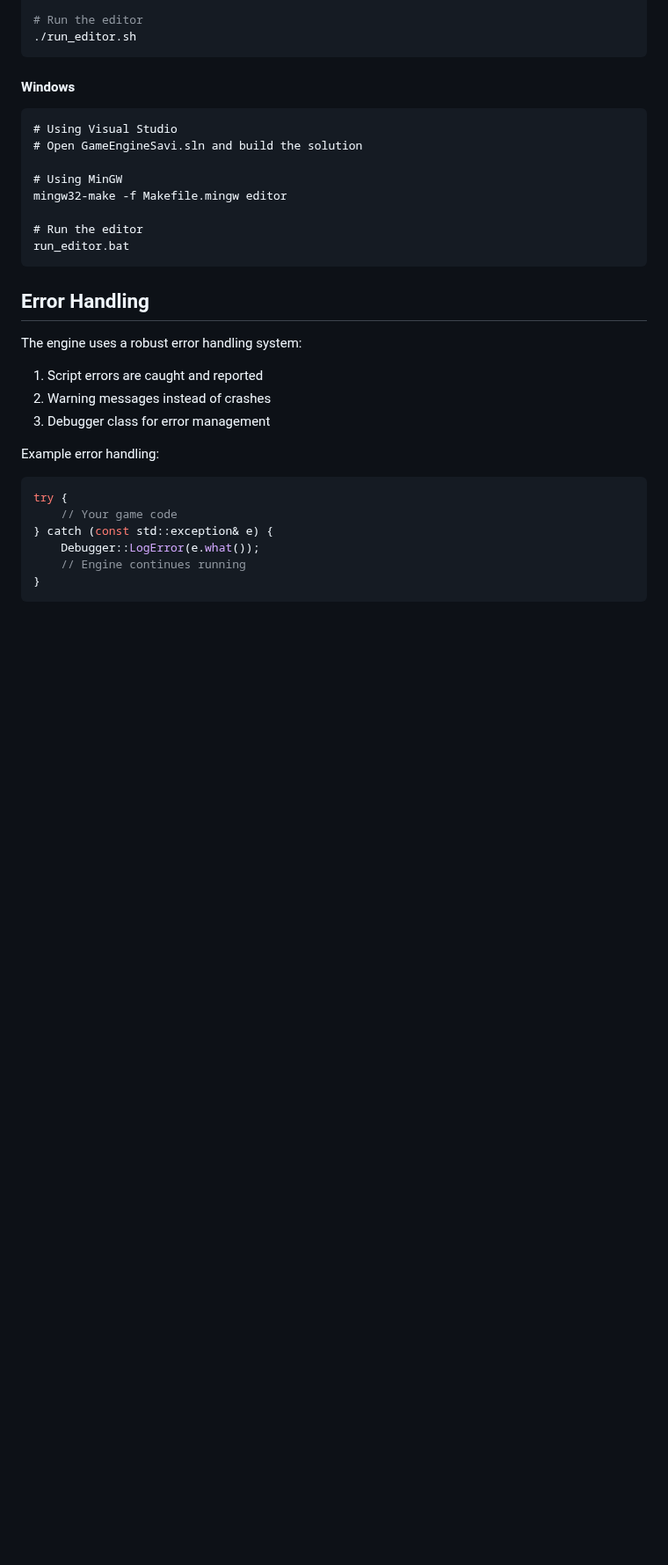
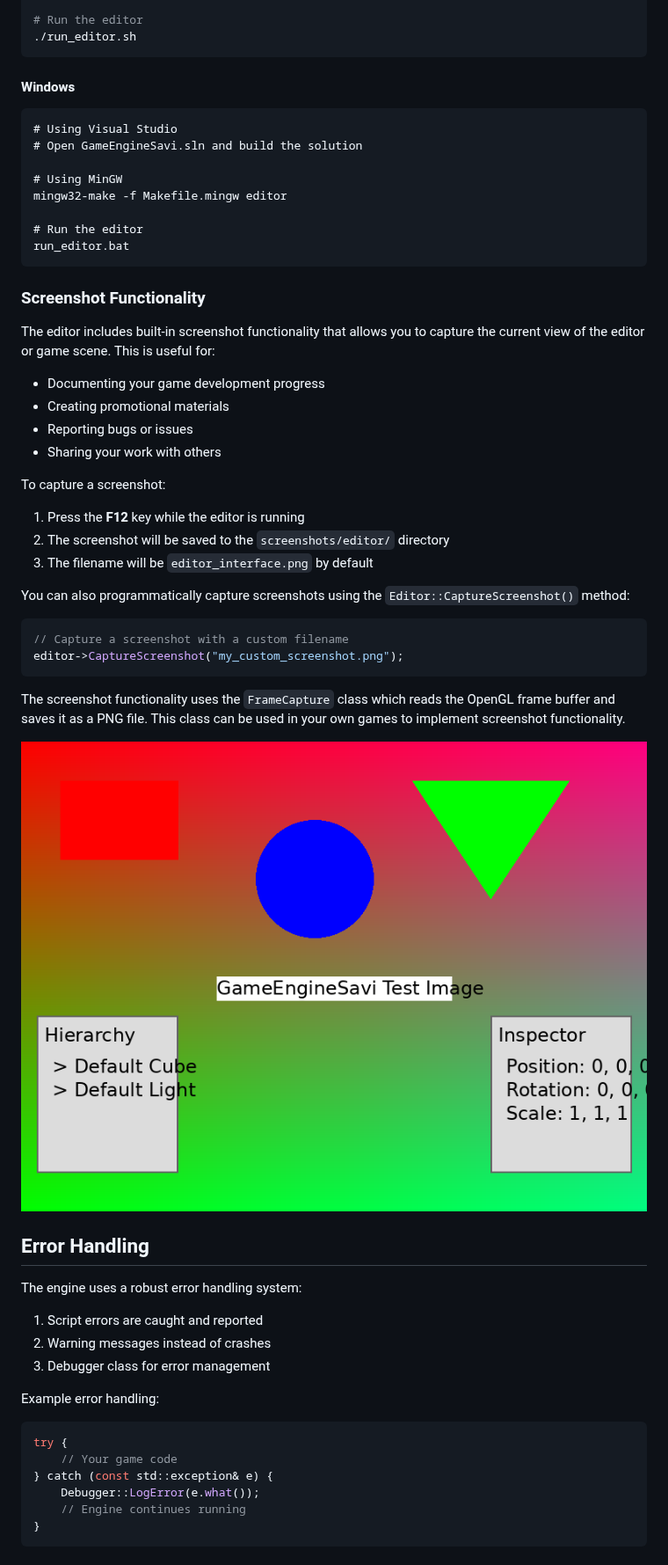
Before and after one commit to ignaciosgithub/GameEngineSavi, a Markdown page: README.md, the part around one of its changes. Shown at 88% size. GitHub-like rendering; pictures changed too: screenshots/editor/editor_interface.png; blank space fills up the shorter version.

````diff
--- a/README.md
+++ b/README.md
@@ -348,6 +349,33 @@ mingw32-make -f Makefile.mingw editor
 # Run the editor
 run_editor.bat
 ```
+
+### Screenshot Functionality
+
+The editor includes built-in screenshot functionality that allows you to capture the current view of the editor or game scene. This is useful for:
+
+- Documenting your game development progress
+- Creating promotional materials
+- Reporting bugs or issues
+- Sharing your work with others
+
+To capture a screenshot:
+
+1. Press the **F12** key while the editor is running
+2. The screenshot will be saved to the `screenshots/editor/` directory
+3. The filename will be `editor_interface.png` by default
+
+You can also programmatically capture screenshots using the `Editor::CaptureScreenshot()` method:
+
+```cpp
+// Capture a screenshot with a custom filename
+editor->CaptureScreenshot("my_custom_screenshot.png");
+```
+
+The screenshot functionality uses the `FrameCapture` class which reads the OpenGL frame buffer and saves it as a PNG file. This class can be used in your own games to implement screenshot functionality.
+
+![Editor Interface](screenshots/editor/editor_interface.png)
+
 
 ## Error Handling
 
````
Also changed, not shown: other parts of README.md (+1 -0 lines), 9 other files.
